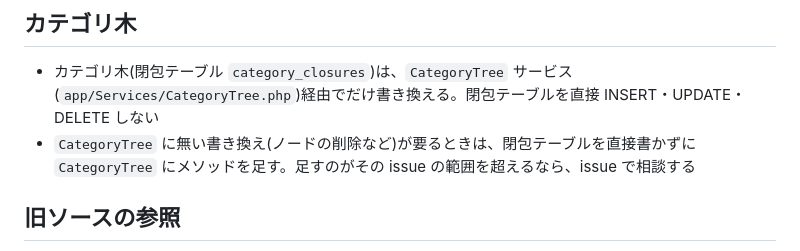
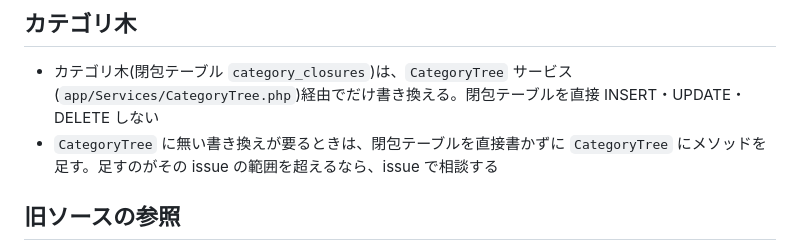
Before and after one commit to t-moriyama-r/cocktail-db, a Markdown page: CLAUDE.md, the part around the change. GitHub-like rendering.

Commit message:
issue-91: CLAUDE.md の「CategoryTree に無い書き換え」の例から、ノードの削除を外す
deleteLeaf を足したので、ノードの削除はもう CategoryTree にある。

Refs #91

Co-Authored-By: Claude Opus 5.5 <noreply@anthropic.com>

```diff
--- a/CLAUDE.md
+++ b/CLAUDE.md
@@ -113,7 +113,7 @@ cd ../frontend && npm run gen:api     # src/api/schema.ts を作り直す(npm ru
 ## カテゴリ木
 
 - カテゴリ木(閉包テーブル `category_closures`)は、`CategoryTree` サービス(`app/Services/CategoryTree.php`)経由でだけ書き換える。閉包テーブルを直接 INSERT・UPDATE・DELETE しない
-- `CategoryTree` に無い書き換え(ノードの削除など)が要るときは、閉包テーブルを直接書かずに `CategoryTree` にメソッドを足す。足すのがその issue の範囲を超えるなら、issue で相談する
+- `CategoryTree` に無い書き換えが要るときは、閉包テーブルを直接書かずに `CategoryTree` にメソッドを足す。足すのがその issue の範囲を超えるなら、issue で相談する
 
 ## 旧ソースの参照
 
```
